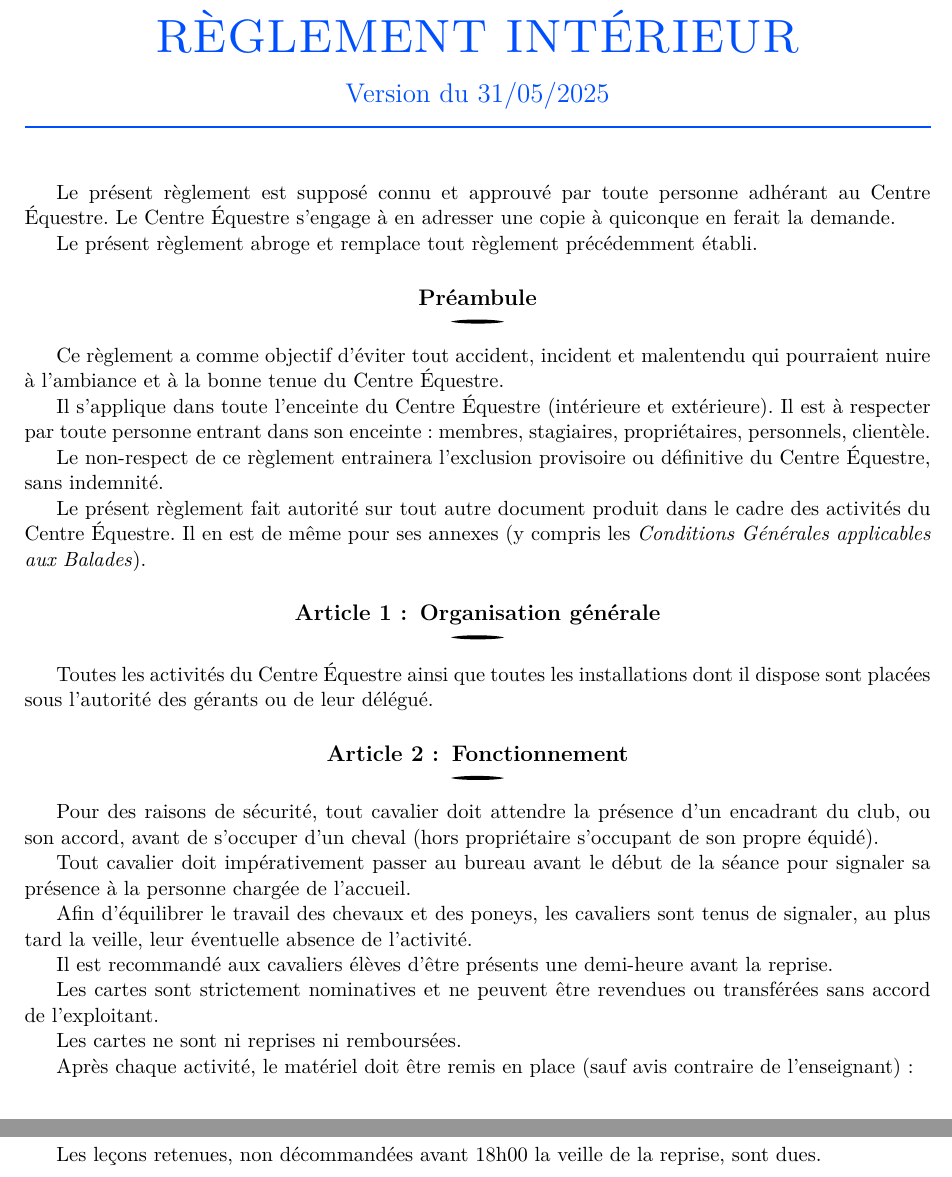
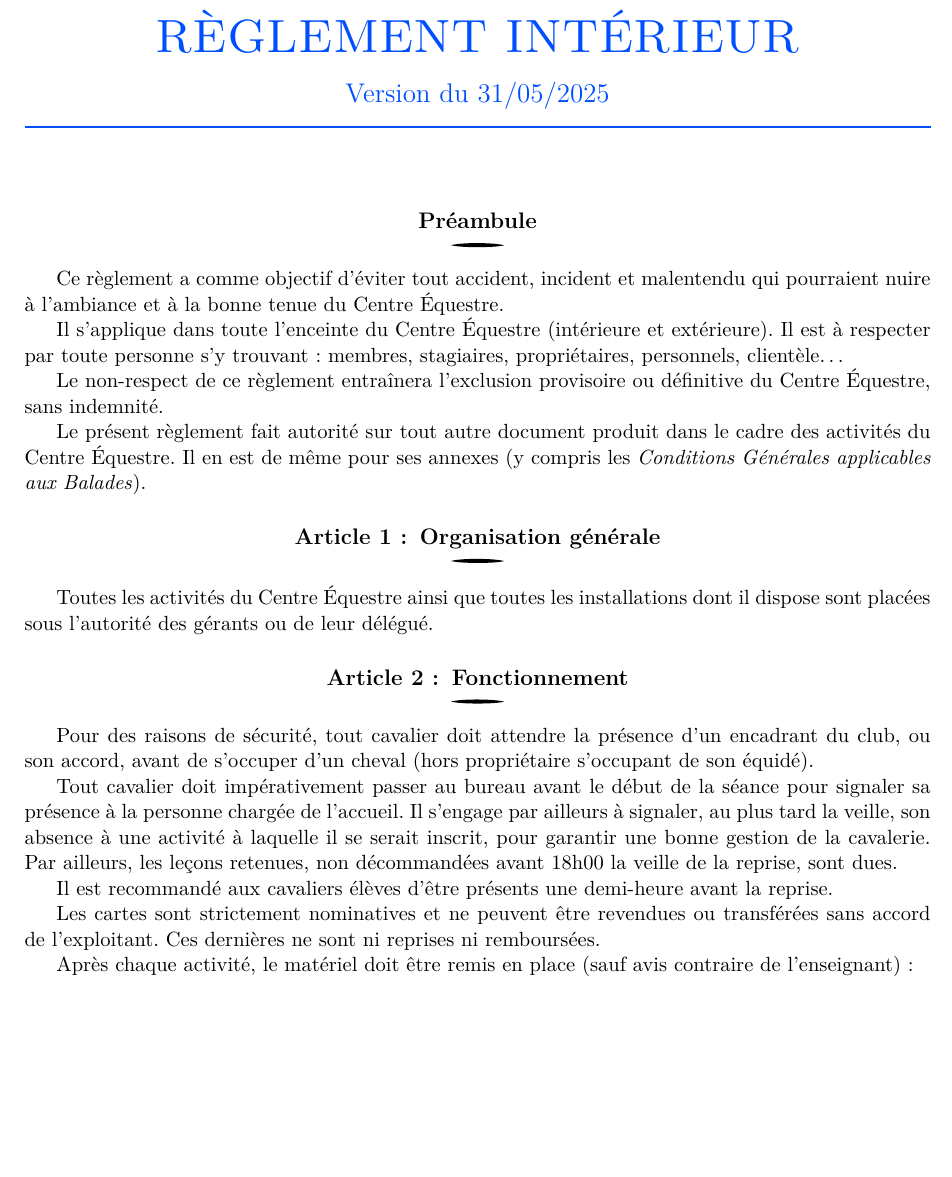
Before and after one commit to CE-Sauveterre/reglement-interieur, a LaTeX document (0_règlement-intérieur.tex): two parts of pages 1 and 2 of 6 before the commit and part of page 1 of 6 after it, the two joined at a grey line, cut so that both start at the same text, the shorter picture padded with empty space. The pictures show the PDF file out/0_règlement-intérieur.pdf that the author committed with the source.

Commit message:
(v2025) // début mise à jour RI

```diff
--- a/0_règlement-intérieur.tex
+++ b/0_règlement-intérieur.tex
@@ -99,19 +99,14 @@
 %\thispagestyle{firstpage}
 %\vspace{-30pt}
 
-Le présent règlement est supposé connu et approuvé par toute personne adhérant au Centre Équestre.
-Le Centre Équestre s'engage à en adresser une copie à quiconque en ferait la demande.
-
-Le présent règlement abroge et remplace tout règlement précédemment établi.
-
 \subsection*{Préambule}
 
 Ce règlement a comme objectif d'éviter tout accident, incident et malentendu qui pourraient nuire à l'ambiance et à la bonne tenue du Centre Équestre.
 
 Il s'applique dans toute l'enceinte du Centre Équestre (intérieure et extérieure).
-Il est à respecter par toute personne entrant dans son enceinte : membres, stagiaires, propriétaires, personnels, clientèle.
+Il est à respecter par toute personne s'y trouvant : membres, stagiaires, propriétaires, personnels, clientèle\dots
 
-Le non-respect de ce règlement entrainera l'exclusion provisoire ou définitive du Centre Équestre, sans indemnité.
+Le non-respect de ce règlement entraînera l'exclusion provisoire ou définitive du Centre Équestre, sans indemnité.
 
 Le présent règlement fait autorité sur tout autre document produit dans le cadre des activités du Centre Équestre.
 Il en est de même pour ses annexes (y compris les \textit{Conditions Générales applicables aux Balades}).
@@ -124,13 +119,12 @@ Pour des raisons de sécurité, tout cavalier doit attendre la présence d'un en
 
 Tout cavalier doit impérativement passer au bureau avant le début de la séance pour signaler sa présence à la personne chargée de l'accueil.
-
-Afin d'équilibrer le travail des chevaux et des poneys, les cavaliers sont tenus de signaler, au plus tard la veille, leur éventuelle absence de l'activité.
+Il s'engage par ailleurs à signaler, au plus tard la veille, son absence à une activité à laquelle il se serait inscrit, pour garantir une bonne gestion de la cavalerie.
+Par ailleurs, les leçons retenues, non décommandées avant 18h00 la veille de la reprise, sont dues.
 
 Il est recommandé aux cavaliers élèves d'être présents une demi-heure avant la reprise.
 
 Les cartes sont strictement nominatives et ne peuvent être revendues ou transférées sans accord de l'exploitant.
-
-Les cartes ne sont ni reprises ni remboursées.
+Ces dernières ne sont ni reprises ni remboursées.
 
 Après chaque activité, le matériel doit être remis en place (sauf avis contraire de l'enseignant) :
 \begin{itemize}[leftmargin=50pt]
```
Also changed, not shown: out/0_règlement-intérieur.pdf, 0_règlement-intérieur.tex (4 more changed lines).
